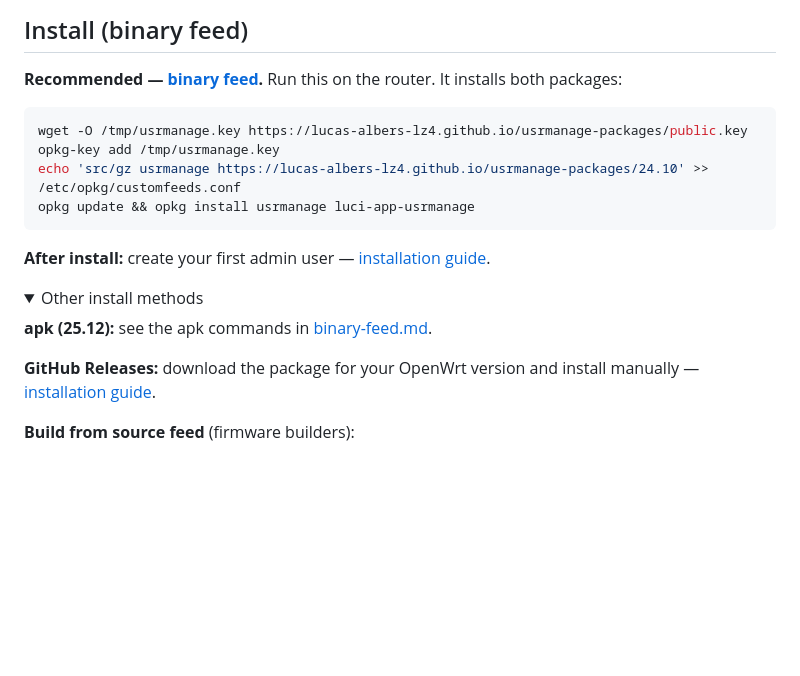
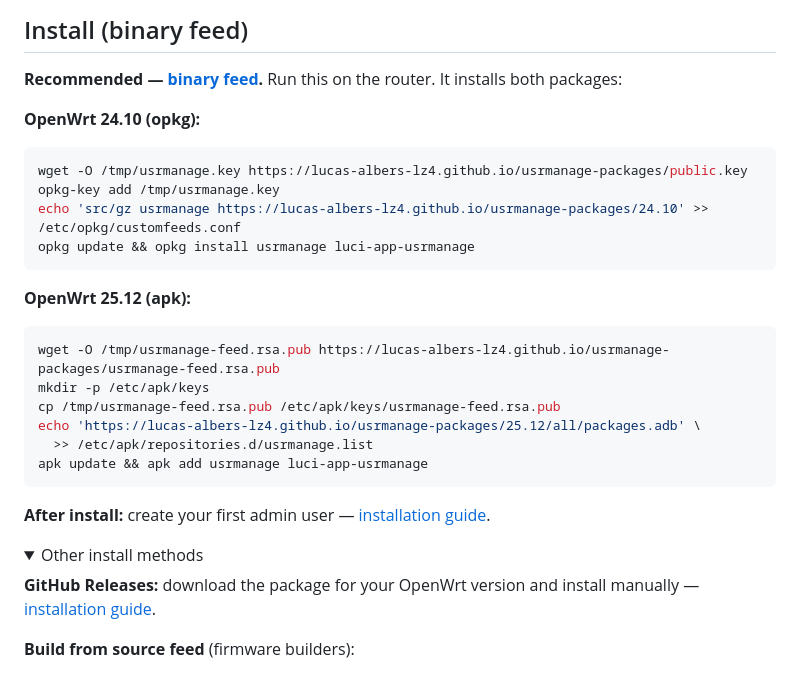
Before and after one commit to lucas-albers-lz4/usrmanage, a Markdown page: README.md, the part around the change. Rendered like a GitHub page; folded sections open; blank space fills up the shorter version.

Commit message:
docs: show both opkg (24.10) and apk (25.12) install directions in README
Follow-up to #58: the Install (binary feed) section now lists both
release paths inline instead of pointing apk users at binary-feed.md.

````diff
--- a/README.md
+++ b/README.md
@@ -18,6 +18,8 @@ Designed for deployments **without** RADIUS/central auth. Supported: **OpenWrt 2
 
 **Recommended — [binary feed](docs/binary-feed.md).** Run this on the router. It installs both packages:
 
+**OpenWrt 24.10 (opkg):**
+
 ```sh
 wget -O /tmp/usrmanage.key https://lucas-albers-lz4.github.io/usrmanage-packages/public.key
 opkg-key add /tmp/usrmanage.key
@@ -25,12 +27,21 @@ echo 'src/gz usrmanage https://lucas-albers-lz4.github.io/usrmanage-packages/24.
 opkg update && opkg install usrmanage luci-app-usrmanage
 ```
 
+**OpenWrt 25.12 (apk):**
+
+```sh
+wget -O /tmp/usrmanage-feed.rsa.pub https://lucas-albers-lz4.github.io/usrmanage-packages/usrmanage-feed.rsa.pub
+mkdir -p /etc/apk/keys
+cp /tmp/usrmanage-feed.rsa.pub /etc/apk/keys/usrmanage-feed.rsa.pub
+echo 'https://lucas-albers-lz4.github.io/usrmanage-packages/25.12/all/packages.adb' \
+  >> /etc/apk/repositories.d/usrmanage.list
+apk update && apk add usrmanage luci-app-usrmanage
+```
+
 **After install:** create your first admin user — [installation guide](docs/user/installation.md#first-admin-user).
 
 <details>
 <summary>Other install methods</summary>
-
-**apk (25.12):** see the apk commands in [binary-feed.md](docs/binary-feed.md#openwrt-2512-apk).
 
 **GitHub Releases:** download the package for your OpenWrt version and install manually — [installation guide](docs/user/installation.md#github-release-manual-download).
 
````
